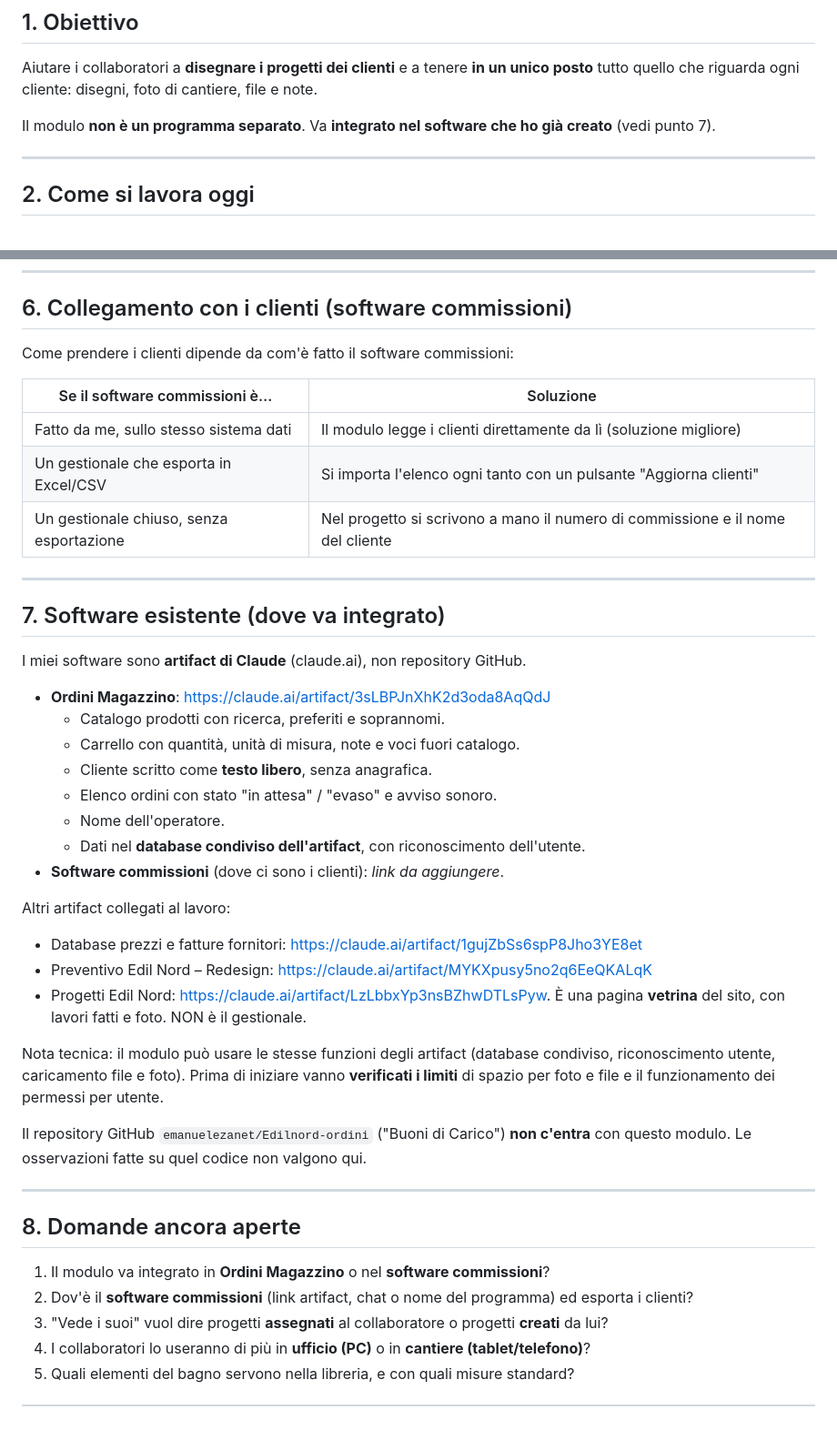
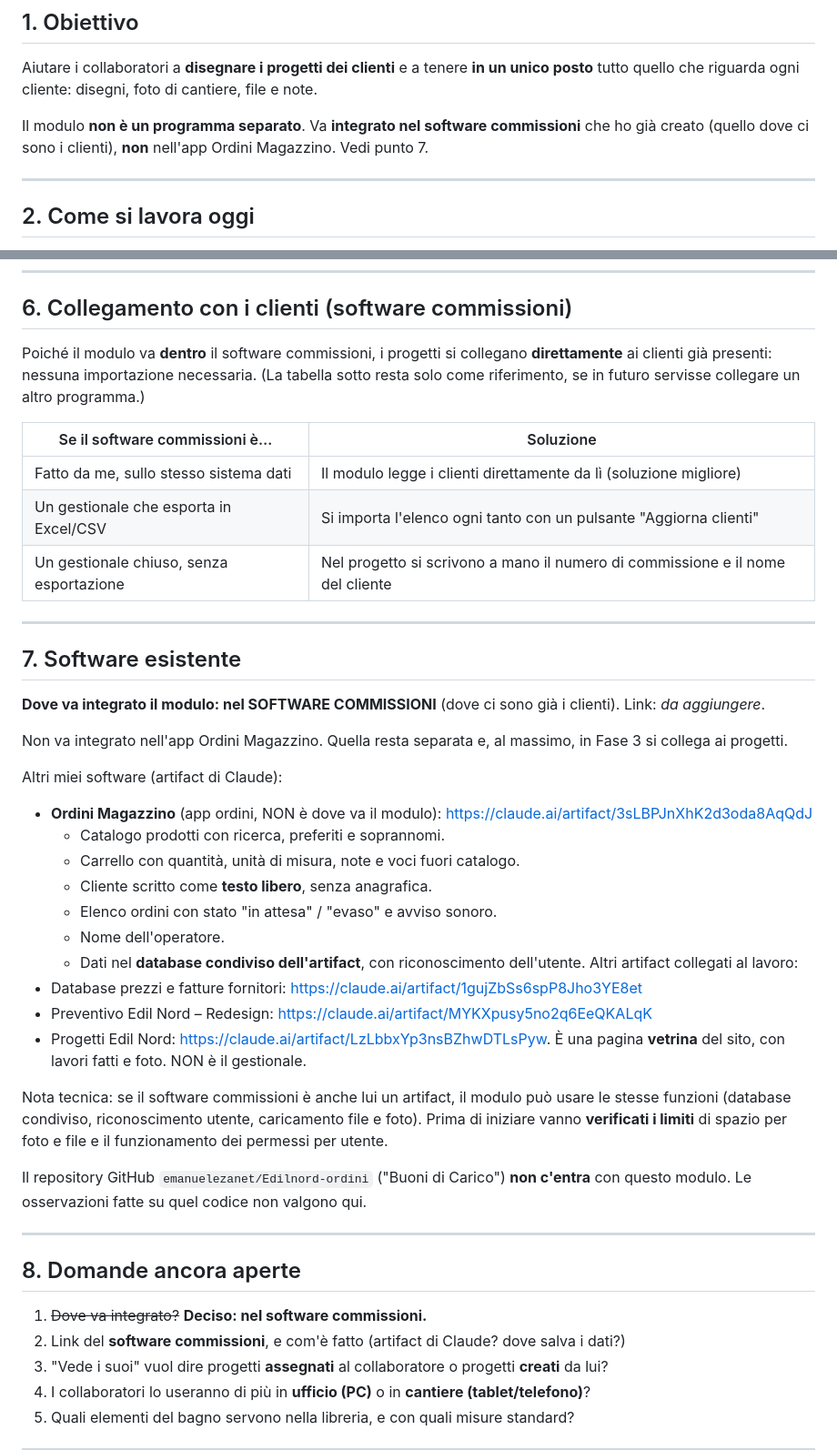
Before and after one commit to emanuelezanet/Edilnord-ordini, a Markdown page: Specifica_Progetti_Disegni_EdilNord.md, 2 parts joined by grey strips. Shown at 91% size. Drawn GitHub-style; blank space fills up the shorter version.

Commit message:
Specifica: il modulo va integrato nel software commissioni
Co-Authored-By: Claude Opus 5.5 <noreply@anthropic.com>
Claude-Session: https://claude.ai/code/session_01URqPNUnLbruUuNuw21ZYrB

```diff
--- a/Specifica_Progetti_Disegni_EdilNord.md
+++ b/Specifica_Progetti_Disegni_EdilNord.md
@@ -10,7 +10,7 @@ Ultimo aggiornamento: 10 ottobre 2026
 
 Aiutare i collaboratori a **disegnare i progetti dei clienti** e a tenere **in un unico posto** tutto quello che riguarda ogni cliente: disegni, foto di cantiere, file e note.
 
-Il modulo **non è un programma separato**. Va **integrato nel software che ho già creato** (vedi punto 7).
+Il modulo **non è un programma separato**. Va **integrato nel software commissioni** che ho già creato (quello dove ci sono i clienti), **non** nell'app Ordini Magazzino. Vedi punto 7.
 
 ---
 
@@ -73,7 +73,7 @@ Importante: i permessi devono essere applicati **davvero sui dati**, non solo na
 
 ## 6. Collegamento con i clienti (software commissioni)
 
-Come prendere i clienti dipende da com'è fatto il software commissioni:
+Poiché il modulo va **dentro** il software commissioni, i progetti si collegano **direttamente** ai clienti già presenti: nessuna importazione necessaria. (La tabella sotto resta solo come riferimento, se in futuro servisse collegare un altro programma.)
 
 | Se il software commissioni è… | Soluzione |
 |---|---|
@@ -83,25 +83,27 @@ Come prendere i clienti dipende da com'è fatto il software commissioni:
 
 ---
 
-## 7. Software esistente (dove va integrato)
+## 7. Software esistente
 
-I miei software sono **artifact di Claude** (claude.ai), non repository GitHub.
+**Dove va integrato il modulo: nel SOFTWARE COMMISSIONI** (dove ci sono già i clienti). Link: *da aggiungere*.
 
-- **Ordini Magazzino**: https://claude.ai/artifact/3sLBPJnXhK2d3oda8AqQdJ
+Non va integrato nell'app Ordini Magazzino. Quella resta separata e, al massimo, in Fase 3 si collega ai progetti.
+
+Altri miei software (artifact di Claude):
+
+- **Ordini Magazzino** (app ordini, NON è dove va il modulo): https://claude.ai/artifact/3sLBPJnXhK2d3oda8AqQdJ
   - Catalogo prodotti con ricerca, preferiti e soprannomi.
   - Carrello con quantità, unità di misura, note e voci fuori catalogo.
   - Cliente scritto come **testo libero**, senza anagrafica.
   - Elenco ordini con stato "in attesa" / "evaso" e avviso sonoro.
   - Nome dell'operatore.
   - Dati nel **database condiviso dell'artifact**, con riconoscimento dell'utente.
-- **Software commissioni** (dove ci sono i clienti): *link da aggiungere*.
-
 Altri artifact collegati al lavoro:
 - Database prezzi e fatture fornitori: https://claude.ai/artifact/1gujZbSs6spP8Jho3YE8et
 - Preventivo Edil Nord – Redesign: https://claude.ai/artifact/MYKXpusy5no2q6EeQKALqK
 - Progetti Edil Nord: https://claude.ai/artifact/LzLbbxYp3nsBZhwDTLsPyw. È una pagina **vetrina** del sito, con lavori fatti e foto. NON è il gestionale.
 
-Nota tecnica: il modulo può usare le stesse funzioni degli artifact (database condiviso, riconoscimento utente, caricamento file e foto). Prima di iniziare vanno **verificati i limiti** di spazio per foto e file e il funzionamento dei permessi per utente.
+Nota tecnica: se il software commissioni è anche lui un artifact, il modulo può usare le stesse funzioni (database condiviso, riconoscimento utente, caricamento file e foto). Prima di iniziare vanno **verificati i limiti** di spazio per foto e file e il funzionamento dei permessi per utente.
 
 Il repository GitHub `emanuelezanet/Edilnord-ordini` ("Buoni di Carico") **non c'entra** con questo modulo. Le osservazioni fatte su quel codice non valgono qui.
 
@@ -109,8 +111,8 @@ Il repository GitHub `emanuelezanet/Edilnord-ordini` ("Buoni di Carico") **non c
 
 ## 8. Domande ancora aperte
 
-1. Il modulo va integrato in **Ordini Magazzino** o nel **software commissioni**?
-2. Dov'è il **software commissioni** (link artifact, chat o nome del programma) ed esporta i clienti?
+1. ~~Dove va integrato?~~ **Deciso: nel software commissioni.**
+2. Link del **software commissioni**, e com'è fatto (artifact di Claude? dove salva i dati?)
 3. "Vede i suoi" vuol dire progetti **assegnati** al collaboratore o progetti **creati** da lui?
 4. I collaboratori lo useranno di più in **ufficio (PC)** o in **cantiere (tablet/telefono)**?
 5. Quali elementi del bagno servono nella libreria, e con quali misure standard?
```
